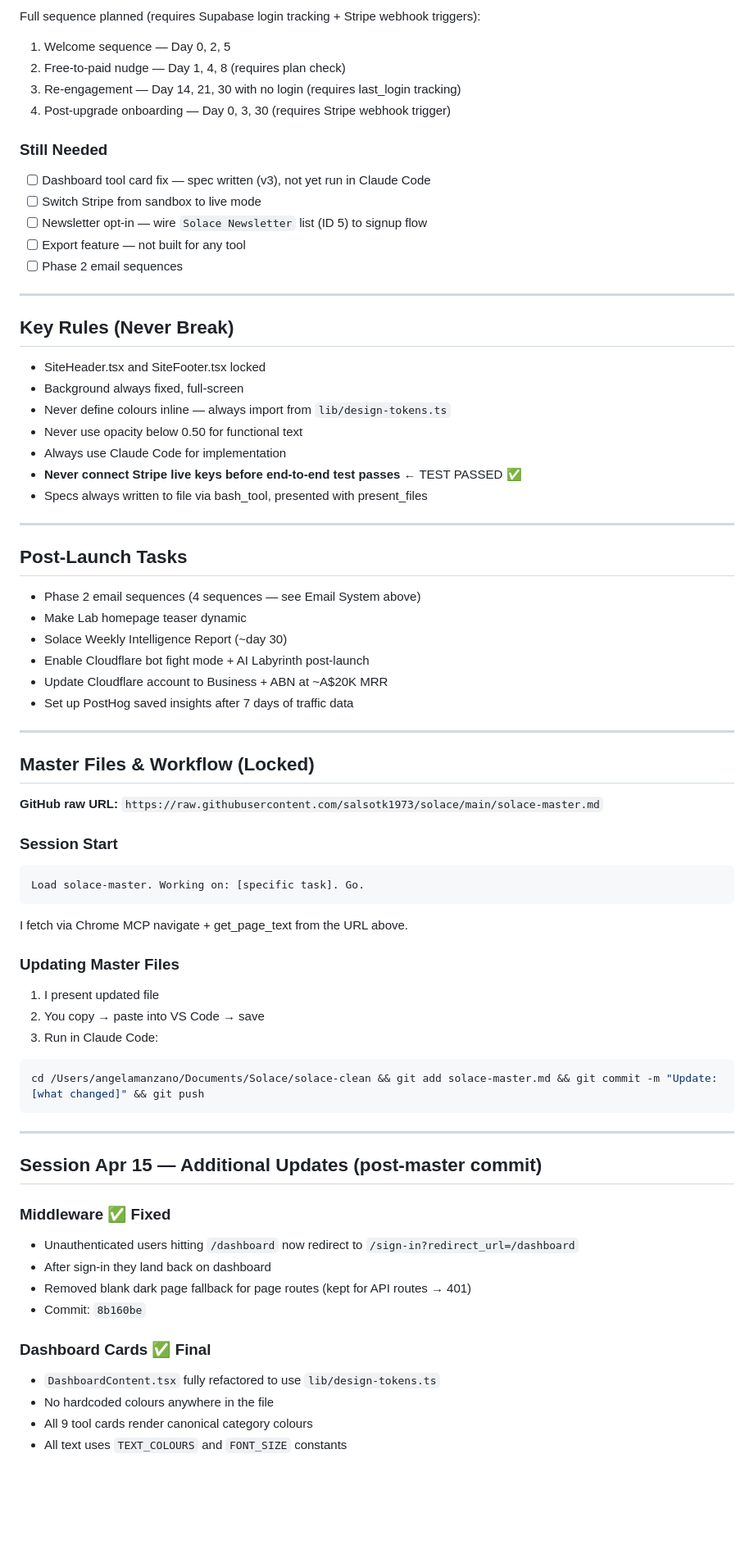
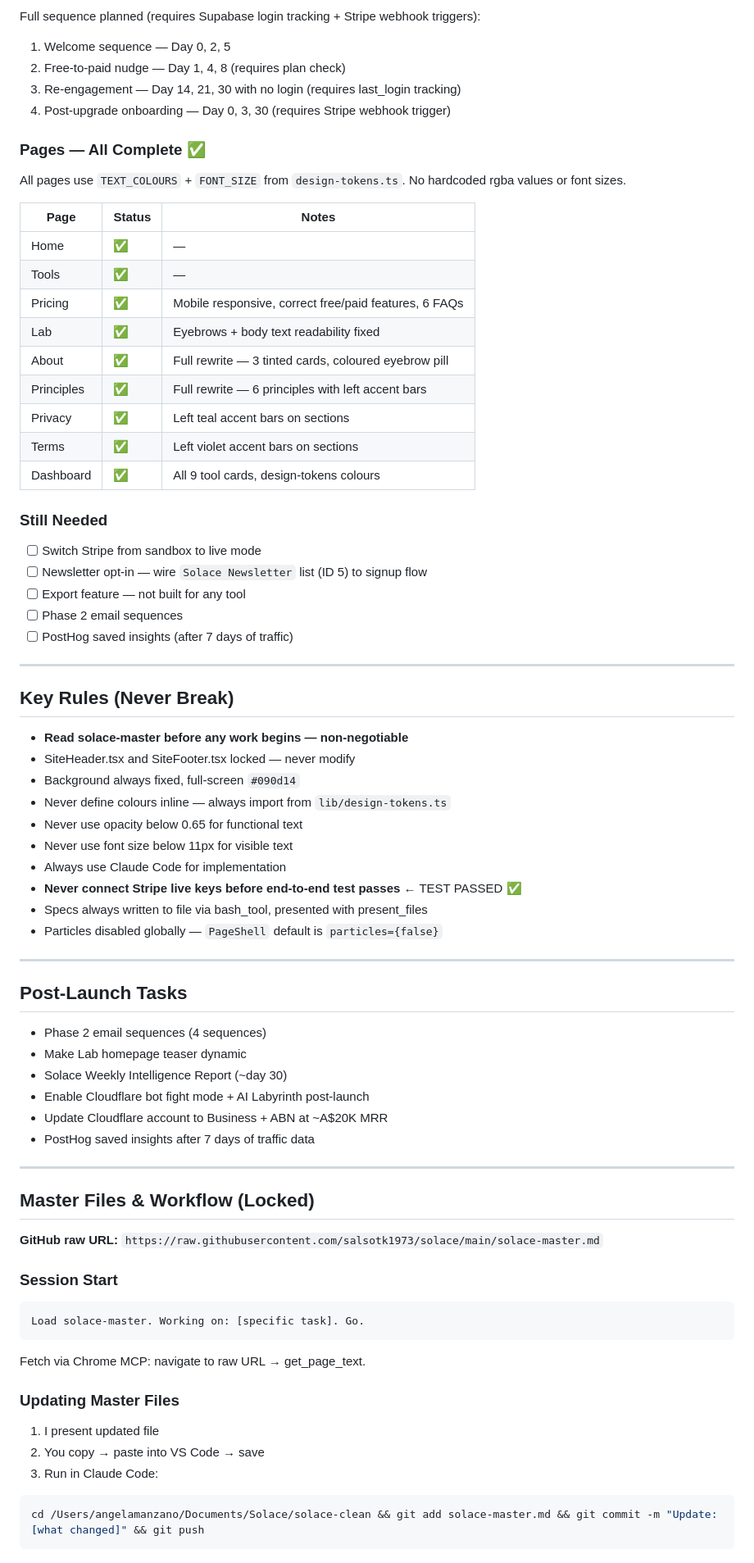
Before and after one commit to salsotk1973/solace, a Markdown page: solace-master.md, the part around one of its changes. Shown at 82% size. Drawn GitHub-style; blank space fills up the shorter version.

Commit message:
Update: solace-master — full Apr 15 session complete

````diff
--- a/solace-master.md
+++ b/solace-master.md
@@ -211,33 +222,51 @@ Full sequence planned (requires Supabase login tracking + Stripe webhook trigger
 3. Re-engagement — Day 14, 21, 30 with no login (requires last_login tracking)
 4. Post-upgrade onboarding — Day 0, 3, 30 (requires Stripe webhook trigger)
 
+### Pages — All Complete ✅
+All pages use `TEXT_COLOURS` + `FONT_SIZE` from `design-tokens.ts`. No hardcoded rgba values or font sizes.
+
+| Page | Status | Notes |
+|---|---|---|
+| Home | ✅ | — |
+| Tools | ✅ | — |
+| Pricing | ✅ | Mobile responsive, correct free/paid features, 6 FAQs |
+| Lab | ✅ | Eyebrows + body text readability fixed |
+| About | ✅ | Full rewrite — 3 tinted cards, coloured eyebrow pill |
+| Principles | ✅ | Full rewrite — 6 principles with left accent bars |
+| Privacy | ✅ | Left teal accent bars on sections |
+| Terms | ✅ | Left violet accent bars on sections |
+| Dashboard | ✅ | All 9 tool cards, design-tokens colours |
+
 ### Still Needed
-- [ ] Dashboard tool card fix — spec written (v3), not yet run in Claude Code
 - [ ] Switch Stripe from sandbox to live mode
 - [ ] Newsletter opt-in — wire `Solace Newsletter` list (ID 5) to signup flow
 - [ ] Export feature — not built for any tool
 - [ ] Phase 2 email sequences
+- [ ] PostHog saved insights (after 7 days of traffic)
 
 ---
 
 ## Key Rules (Never Break)
-- SiteHeader.tsx and SiteFooter.tsx locked
-- Background always fixed, full-screen
+- **Read solace-master before any work begins — non-negotiable**
+- SiteHeader.tsx and SiteFooter.tsx locked — never modify
+- Background always fixed, full-screen `#090d14`
 - Never define colours inline — always import from `lib/design-tokens.ts`
-- Never use opacity below 0.50 for functional text
+- Never use opacity below 0.65 for functional text
+- Never use font size below 11px for visible text
 - Always use Claude Code for implementation
 - **Never connect Stripe live keys before end-to-end test passes** ← TEST PASSED ✅
 - Specs always written to file via bash_tool, presented with present_files
+- Particles disabled globally — `PageShell` default is `particles={false}`
 
 ---
 
 ## Post-Launch Tasks
-- Phase 2 email sequences (4 sequences — see Email System above)
+- Phase 2 email sequences (4 sequences)
 - Make Lab homepage teaser dynamic
 - Solace Weekly Intelligence Report (~day 30)
 - Enable Cloudflare bot fight mode + AI Labyrinth post-launch
 - Update Cloudflare account to Business + ABN at ~A$20K MRR
-- Set up PostHog saved insights after 7 days of traffic data
+- PostHog saved insights after 7 days of traffic data
 
 ---
 
@@ -248,7 +277,7 @@ Full sequence planned (requires Supabase login tracking + Stripe webhook trigger
 ```
 Load solace-master. Working on: [specific task]. Go.
 ```
-I fetch via Chrome MCP navigate + get_page_text from the URL above.
+Fetch via Chrome MCP: navigate to raw URL → get_page_text.
 
 ### Updating Master Files
 1. I present updated file
@@ -257,19 +286,3 @@ I fetch via Chrome MCP navigate + get_page_text from the URL above.
 ```bash
 cd /Users/angelamanzano/Documents/Solace/solace-clean && git add solace-master.md && git commit -m "Update: [what changed]" && git push
 ```
-
----
-
-## Session Apr 15 — Additional Updates (post-master commit)
-
-### Middleware ✅ Fixed
-- Unauthenticated users hitting `/dashboard` now redirect to `/sign-in?redirect_url=/dashboard`
-- After sign-in they land back on dashboard
-- Removed blank dark page fallback for page routes (kept for API routes → 401)
-- Commit: `8b160be`
-
-### Dashboard Cards ✅ Final
-- `DashboardContent.tsx` fully refactored to use `lib/design-tokens.ts`
-- No hardcoded colours anywhere in the file
-- All 9 tool cards render canonical category colours
-- All text uses `TEXT_COLOURS` and `FONT_SIZE` constants
````
Also changed, not shown: other parts of solace-master.md (+33 -22 lines).
